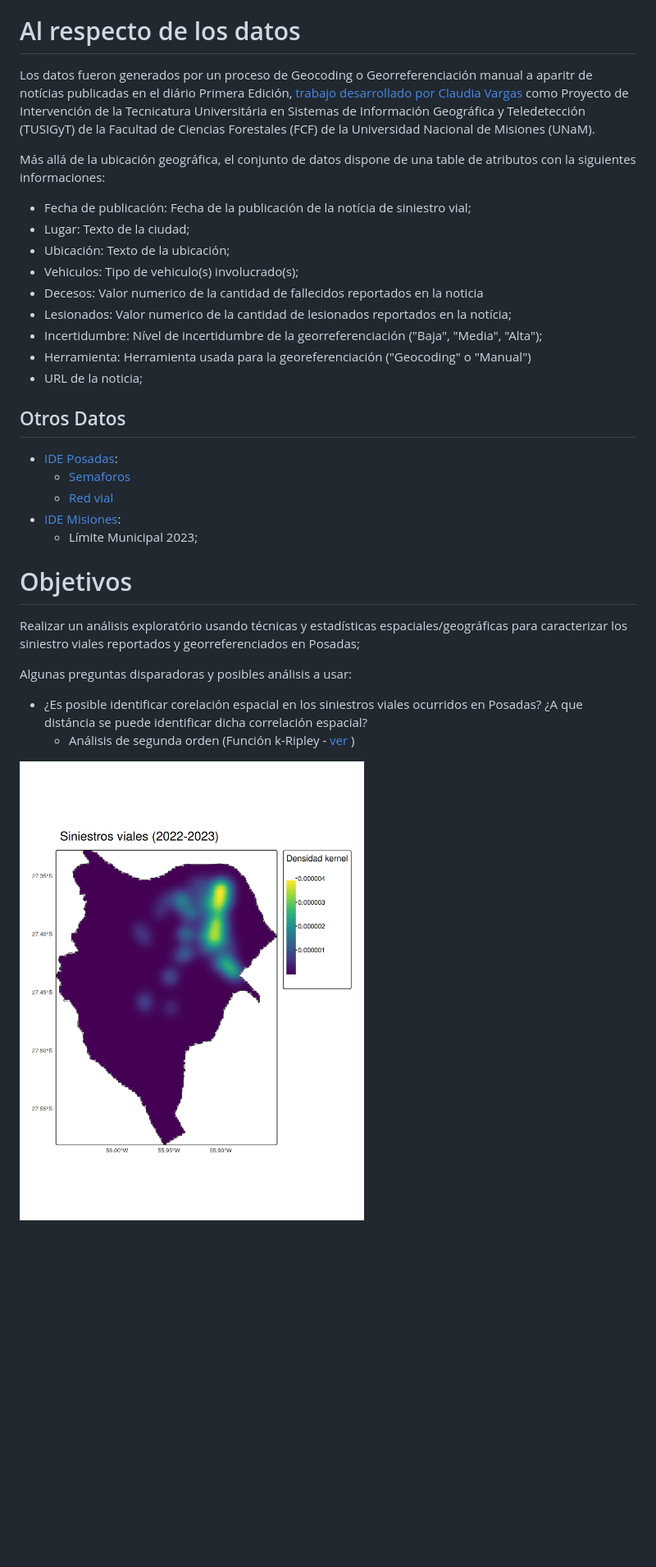
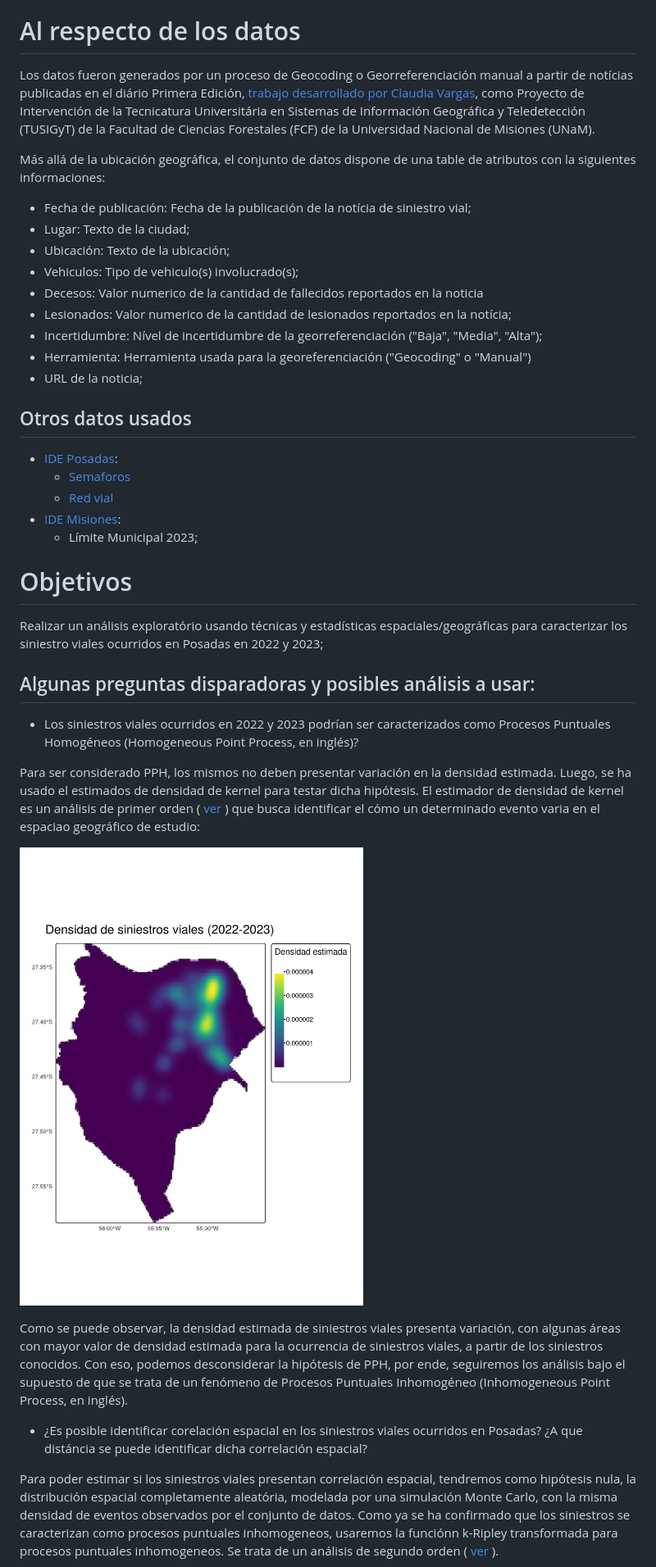
Before and after one commit to FelipeSBarros/caracterizacion_sininestros_posadas, a Markdown page: README.md, the part around the change printed below. Shown: that part at 82% size. Rendered like a GitHub page; pictures changed too: figs/KernelDensity_siniestros.png; blank space fills up the shorter version.

```diff
--- a/README.md
+++ b/README.md
@@ -3,7 +3,7 @@
 Repositorio creado para gestionar los análisis de caracterización de los siniestros viales ocurridos en Posadas.
 
 # Al respecto de los datos
-Los datos fueron generados por un proceso de Geocoding o Georreferenciación manual a aparitr de notícias publicadas en el diário Primera Edición, [trabajo desarrollado por Claudia Vargas](https://tusigyt.github.io/lit/proyectos/) como Proyecto de Intervención de la Tecnicatura Universitária en Sistemas de Información Geográfica y Teledetección (TUSIGyT) de la Facultad de Ciencias Forestales (FCF) de la Universidad Nacional de Misiones (UNaM).
+Los datos fueron generados por un proceso de Geocoding o Georreferenciación manual a partir de notícias publicadas en el diário Primera Edición, [trabajo desarrollado por Claudia Vargas](https://tusigyt.github.io/lit/proyectos/), como Proyecto de Intervención de la Tecnicatura Universitária en Sistemas de Información Geográfica y Teledetección (TUSIGyT) de la Facultad de Ciencias Forestales (FCF) de la Universidad Nacional de Misiones (UNaM).
 
 Más allá de la ubicación geográfica, el conjunto de datos dispone de una table de atributos con la siguientes informaciones:
 - Fecha de publicación: Fecha de la publicación de la notícia de siniestro vial;
@@ -16,7 +16,7 @@ Más allá de la ubicación geográfica, el conjunto de datos dispone de una tab
 - Herramienta: Herramienta usada para la georeferenciación ("Geocoding" o "Manual")
 - URL de la noticia;
 
-## Otros Datos
+## Otros datos usados
 
 - [IDE Posadas](https://www.ide.posadas.gob.ar/):
   - [Semaforos](https://www.ide.posadas.gob.ar/layers/ideposadas_data:geonode:Semaforos)
@@ -25,13 +25,20 @@ Más allá de la ubicación geográfica, el conjunto de datos dispone de una tab
   - Límite Municipal 2023;
 
 # Objetivos
-Realizar un análisis exploratório usando técnicas y estadísticas espaciales/geográficas para caracterizar los siniestro viales reportados y georreferenciados en Posadas;
+Realizar un análisis exploratório usando técnicas y estadísticas espaciales/geográficas para caracterizar los siniestro viales ocurridos en Posadas en 2022 y 2023;
 
-Algunas preguntas disparadoras y posibles análisis a usar:
-- ¿Es posible identificar corelación espacial en los siniestros viales ocurridos en Posadas? ¿A que distáncia se puede identificar dicha correlación espacial?
-  - Análisis de segunda orden (Función k-Ripley - [ver](#metodologia) )
+## Algunas preguntas disparadoras y posibles análisis a usar:
+- Los siniestros viales ocurridos en 2022 y 2023 podrían ser caracterizados como Procesos Puntuales Homogéneos (Homogeneous Point Process, en inglés)?
+
+Para ser considerado PPH, los mismos no deben presentar variación en la densidad estimada. Luego, se ha usado el estimados de densidad de kernel para testar dicha hipótesis. El estimador de densidad de kernel es un análisis de primer orden ( [ver](#metodologia) ) que busca identificar el cómo un determinado evento varia en el espaciao geográfico de estudio:
 
 ![](./figs/KernelDensity_siniestros.png)
 
+Como se puede observar, la densidad estimada de siniestros viales presenta variación, con algunas áreas con mayor valor de densidad estimada para la ocurrencia de siniestros viales, a partir de los siniestros conocidos. Con eso, podemos desconsiderar la hipótesis de PPH, por ende, seguiremos los análisis bajo el supuesto de que se trata de un fenómeno de Procesos Puntuales Inhomogéneo (Inhomogeneous Point Process, en inglés).
+
+- ¿Es posible identificar corelación espacial en los siniestros viales ocurridos en Posadas? ¿A que distáncia se puede identificar dicha correlación espacial?
+
+Para poder estimar si los siniestros viales presentan correlación espacial, tendremos como hipótesis nula, la distribución espacial completamente aleatória, modelada por una simulación Monte Carlo, con la misma densidad de eventos observados por el conjunto de datos. Como ya se ha confirmado que los siniestros se caracterizan como procesos puntuales inhomogeneos, usaremos la funciónn k-Ripley transformada para procesos puntuales inhomogeneos. Se trata de un análisis de segundo orden ( [ver](#metodologia) ).
+
 ![](./figs/Linhom_siniestros.png)
 
```
Also changed, not shown: other parts of README.md (+28 -1 lines), figs/Agrupaciones_500_5_siniestros.png (added), figs/Linhom_siniestros.png, figs/Linhom_siniestros_semaforos.png, 2 other files.
